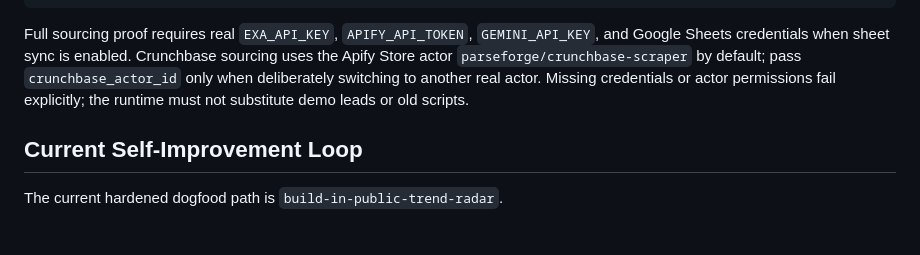
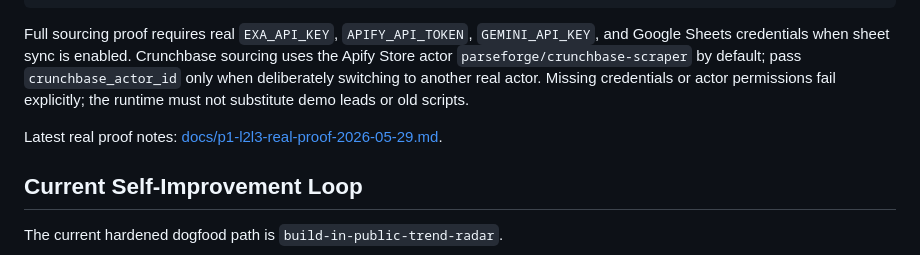
Before and after one commit to altyshalu/p1, a Markdown page: README.md, the part around the change. GitHub-like rendering; blank space fills up the shorter version.

Commit message:
docs(p1): record real proof runs

```diff
--- a/README.md
+++ b/README.md
@@ -170,6 +170,8 @@ uv run python scripts/real-playbook-acceptance.py \
 
 Full sourcing proof requires real `EXA_API_KEY`, `APIFY_API_TOKEN`, `GEMINI_API_KEY`, and Google Sheets credentials when sheet sync is enabled. Crunchbase sourcing uses the Apify Store actor `parseforge/crunchbase-scraper` by default; pass `crunchbase_actor_id` only when deliberately switching to another real actor. Missing credentials or actor permissions fail explicitly; the runtime must not substitute demo leads or old scripts.
 
+Latest real proof notes: [docs/p1-l2l3-real-proof-2026-05-29.md](docs/p1-l2l3-real-proof-2026-05-29.md).
+
 ## Current Self-Improvement Loop
 
 The current hardened dogfood path is `build-in-public-trend-radar`.
```
Also changed, not shown: docs/p1-l2l3-real-proof-2026-05-29.md (added, +157 -0 lines).
